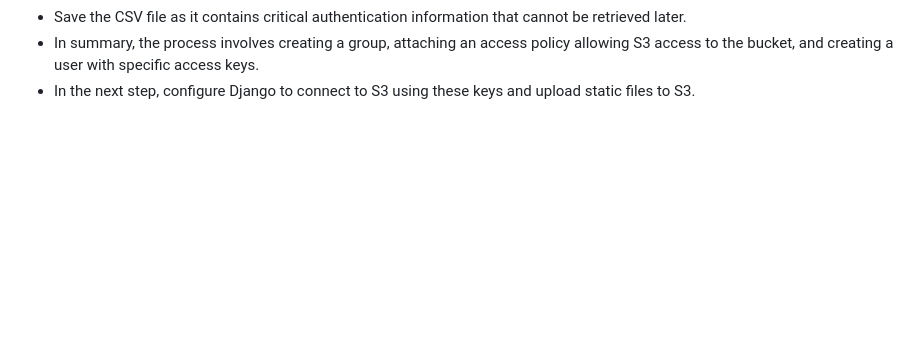
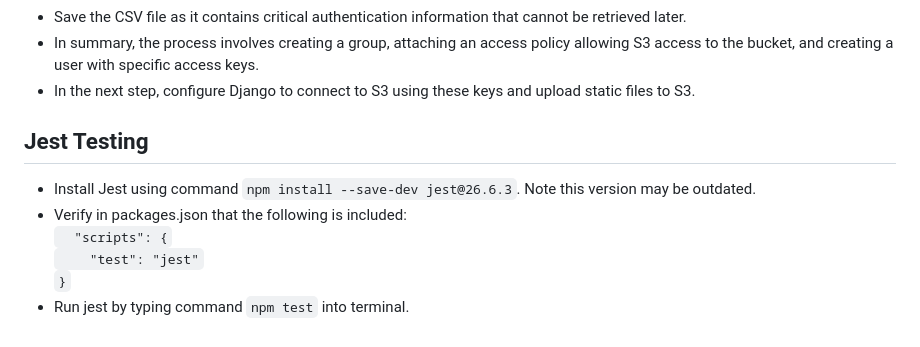
Before and after one commit to johnamdickson/portfolio-project-5, a Markdown page: documentation/Notes/learning-notes.md, the part around the change. Drawn GitHub-style; blank space fills up the shorter version.

Commit message:
docs: add learning note Jest testing

```diff
--- a/documentation/Notes/learning-notes.md
+++ b/documentation/Notes/learning-notes.md
@@ -155,3 +155,11 @@ In order to automatically apply the correct debug settings, change the following
 - Save the CSV file as it contains critical authentication information that cannot be retrieved later.
 - In summary, the process involves creating a group, attaching an access policy allowing S3 access to the bucket, and creating a user with specific access keys.
 - In the next step, configure Django to connect to S3 using these keys and upload static files to S3.
+
+## Jest Testing
+- Install Jest using command `npm install --save-dev jest@26.6.3`. Note this version may be outdated.
+- Verify in packages.json that the following is included: <br>
+`  "scripts": {`<br>
+`    "test": "jest"`<br>
+`}`
+- Run jest by typing command `npm test` into terminal.
```
